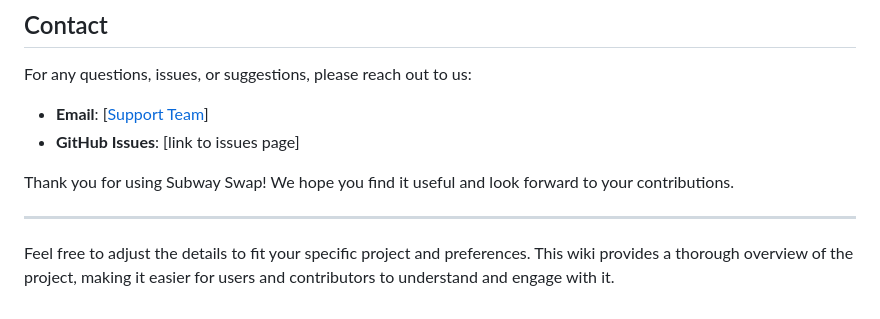
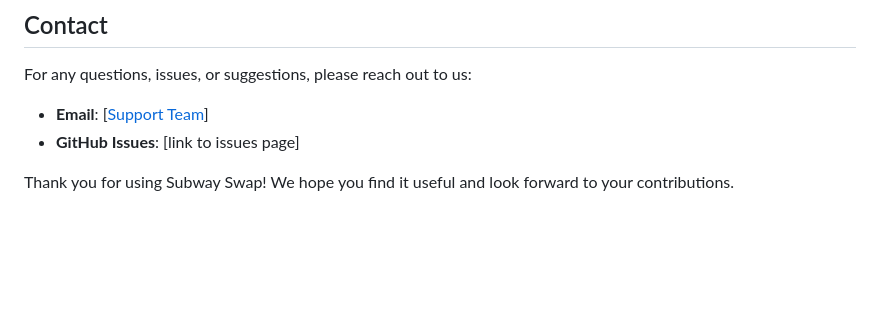
Before and after one commit to ChrisRobbie5/Subway-Swap-Exchange, a Markdown page: README.md, the part around the change. Drawn GitHub-style; blank space fills up the shorter version.

```diff
--- a/README.md
+++ b/README.md
@@ -175,7 +175,3 @@ For any questions, issues, or suggestions, please reach out to us:
 - **GitHub Issues**: [link to issues page]
 
 Thank you for using Subway Swap! We hope you find it useful and look forward to your contributions.
-
----
-
-Feel free to adjust the details to fit your specific project and preferences. This wiki provides a thorough overview of the project, making it easier for users and contributors to understand and engage with it.
```
